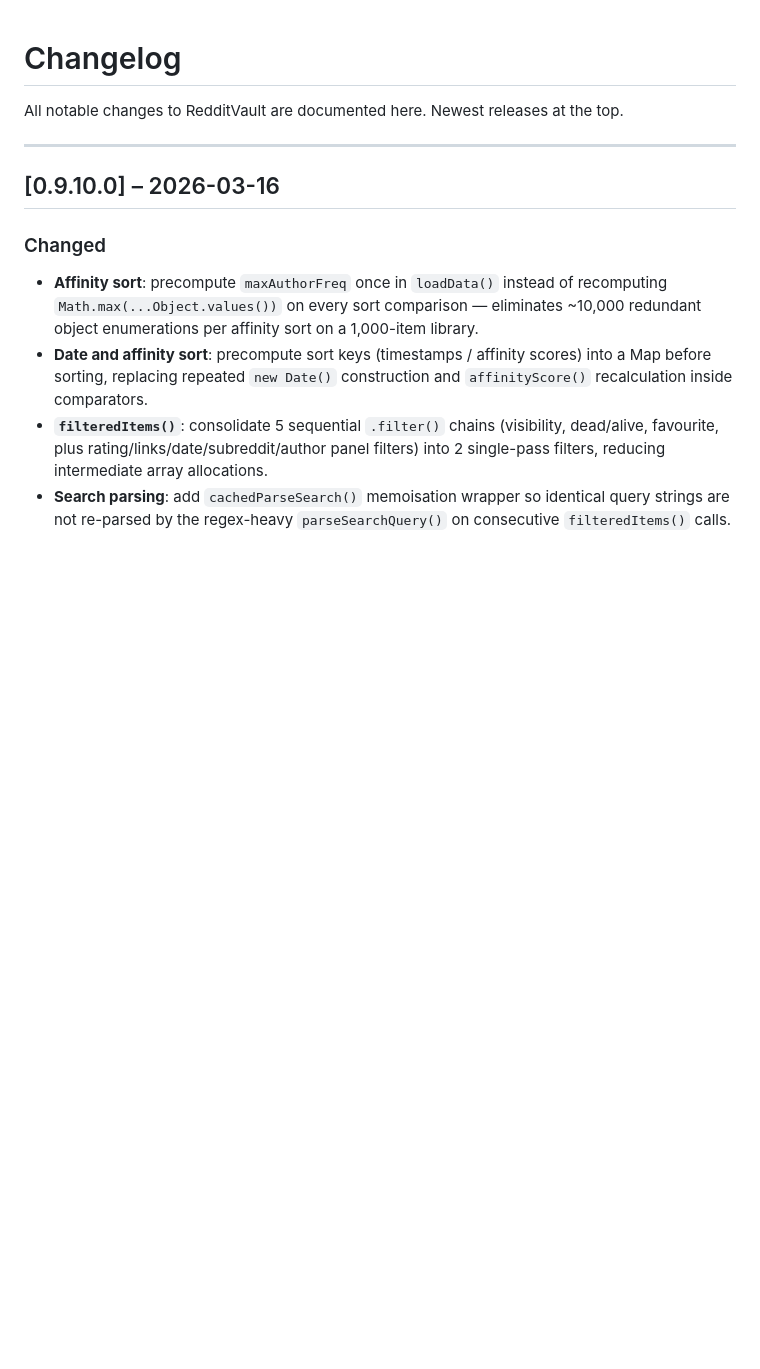
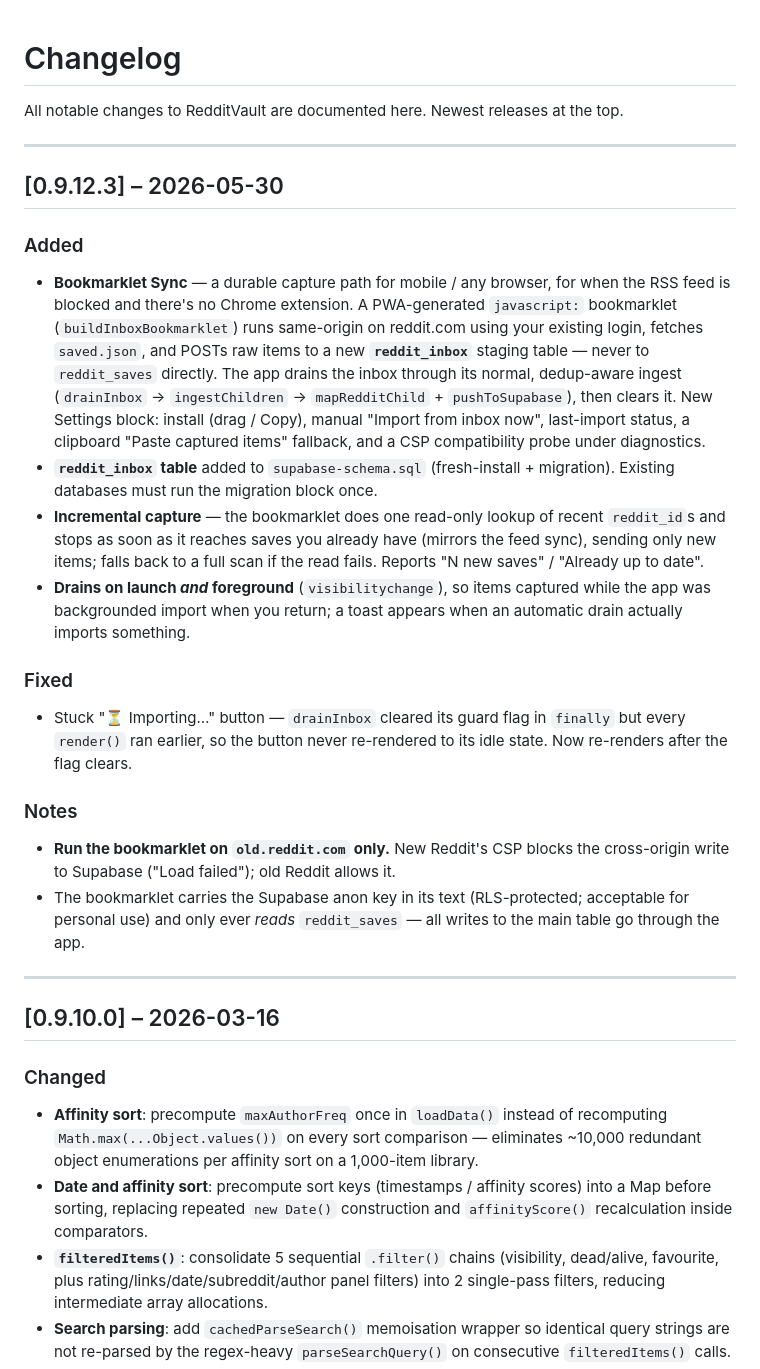
Before and after one commit to narcolepticdoc/reddivault, a Markdown page: CHANGELOG.md, the part around the change. GitHub-like rendering; blank space fills up the shorter version.

Commit message:
Docs: reflect bookmarklet sync path (old.reddit.com, foreground drain, changelog)
- SETUP.md: prominent old.reddit.com-only warning (new Reddit CSP → 'Load
  failed'); note that the inbox drains on launch AND on returning to the app
  with a toast; clarify that '0 new' is expected dedup.
- CLAUDE.md: document the old.reddit.com CSP requirement and the
  'found N but couldn't reach inbox' failure signature.
- CHANGELOG.md: add a 0.9.12.3 entry covering the whole Bookmarklet Sync feature.

```diff
--- a/CHANGELOG.md
+++ b/CHANGELOG.md
@@ -2,6 +2,40 @@
 
 All notable changes to RedditVault are documented here.
 Newest releases at the top.
+
+---
+
+## [0.9.12.3] – 2026-05-30
+### Added
+- **Bookmarklet Sync** — a durable capture path for mobile / any browser, for
+  when the RSS feed is blocked and there's no Chrome extension. A PWA-generated
+  `javascript:` bookmarklet (`buildInboxBookmarklet`) runs same-origin on
+  reddit.com using your existing login, fetches `saved.json`, and POSTs raw
+  items to a new **`reddit_inbox`** staging table — never to `reddit_saves`
+  directly. The app drains the inbox through its normal, dedup-aware ingest
+  (`drainInbox` → `ingestChildren` → `mapRedditChild` + `pushToSupabase`), then
+  clears it. New Settings block: install (drag / Copy), manual "Import from
+  inbox now", last-import status, a clipboard "Paste captured items" fallback,
+  and a CSP compatibility probe under diagnostics.
+- **`reddit_inbox` table** added to `supabase-schema.sql` (fresh-install +
+  migration). Existing databases must run the migration block once.
+- **Incremental capture** — the bookmarklet does one read-only lookup of recent
+  `reddit_id`s and stops as soon as it reaches saves you already have (mirrors
+  the feed sync), sending only new items; falls back to a full scan if the read
+  fails. Reports "N new saves" / "Already up to date".
+- **Drains on launch *and* foreground** (`visibilitychange`), so items captured
+  while the app was backgrounded import when you return; a toast appears when an
+  automatic drain actually imports something.
+### Fixed
+- Stuck "⏳ Importing…" button — `drainInbox` cleared its guard flag in `finally`
+  but every `render()` ran earlier, so the button never re-rendered to its idle
+  state. Now re-renders after the flag clears.
+### Notes
+- **Run the bookmarklet on `old.reddit.com` only.** New Reddit's CSP blocks the
+  cross-origin write to Supabase ("Load failed"); old Reddit allows it.
+- The bookmarklet carries the Supabase anon key in its text (RLS-protected;
+  acceptable for personal use) and only ever *reads* `reddit_saves` — all writes
+  to the main table go through the app.
 
 ---
 
```
Also changed, not shown: CLAUDE.md (+1 -1 lines), SETUP.md (+7 -3 lines).
